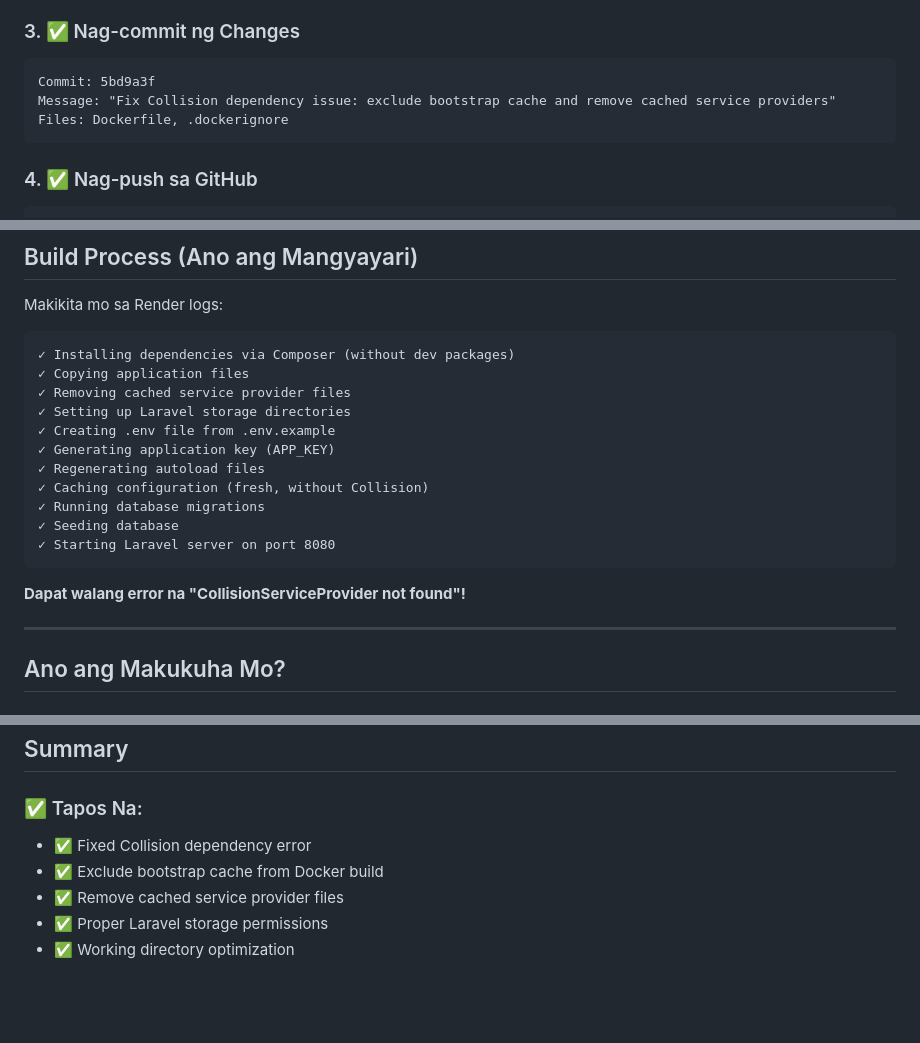
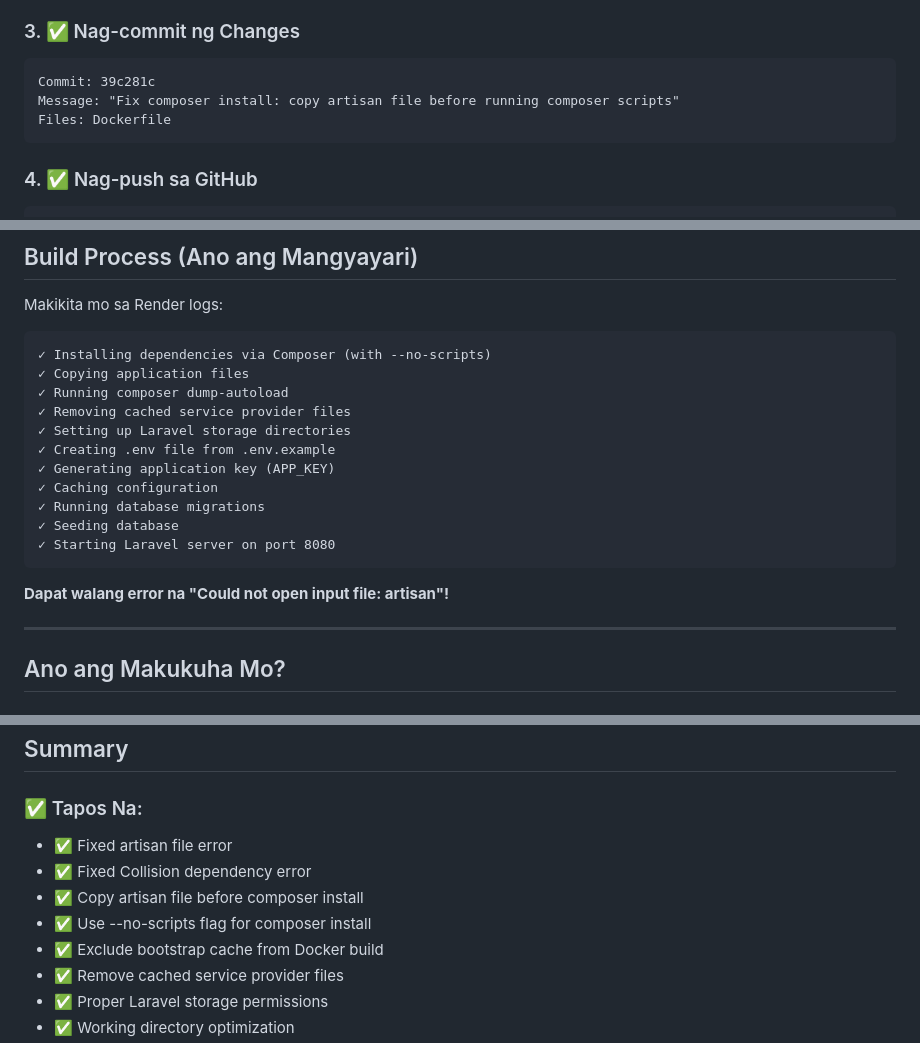
Before and after one commit to jayloreyes56-ui/ecommerce-dashboard, a Markdown page: DEPLOY-NGAYON.md, 3 parts joined by grey strips. GitHub-like rendering; blank space fills up the shorter version.

````diff
--- a/DEPLOY-NGAYON.md
+++ b/DEPLOY-NGAYON.md
@@ -39,9 +40,9 @@ Class "NunoMaduro\Collision\Adapters\Laravel\CollisionServiceProvider" not found
 
 ### 3. ✅ Nag-commit ng Changes
 ```
-Commit: 5bd9a3f
-Message: "Fix Collision dependency issue: exclude bootstrap cache and remove cached service providers"
-Files: Dockerfile, .dockerignore
+Commit: 39c281c
+Message: "Fix composer install: copy artisan file before running composer scripts"
+Files: Dockerfile
 ```
 
 ### 4. ✅ Nag-push sa GitHub
@@ -72,20 +73,20 @@ Status: Successfully pushed
 
 Makikita mo sa Render logs:
 ```
-✓ Installing dependencies via Composer (without dev packages)
+✓ Installing dependencies via Composer (with --no-scripts)
 ✓ Copying application files
+✓ Running composer dump-autoload
 ✓ Removing cached service provider files
 ✓ Setting up Laravel storage directories
 ✓ Creating .env file from .env.example
 ✓ Generating application key (APP_KEY)
-✓ Regenerating autoload files
-✓ Caching configuration (fresh, without Collision)
+✓ Caching configuration
 ✓ Running database migrations
 ✓ Seeding database
 ✓ Starting Laravel server on port 8080
 ```
 
-**Dapat walang error na "CollisionServiceProvider not found"!**
+**Dapat walang error na "Could not open input file: artisan"!**
 
 ---
 
@@ -168,7 +172,10 @@ Basahin ang `SHOPIFY-STEP-BY-STEP.md` - kumpleto doon lahat ng steps!
 ## Summary
 
 ### ✅ Tapos Na:
+- ✅ Fixed artisan file error
 - ✅ Fixed Collision dependency error
+- ✅ Copy artisan file before composer install
+- ✅ Use --no-scripts flag for composer install
 - ✅ Exclude bootstrap cache from Docker build
 - ✅ Remove cached service provider files
 - ✅ Proper Laravel storage permissions
````
Also changed, not shown: other parts of DEPLOY-NGAYON.md (+38 -11 lines).
